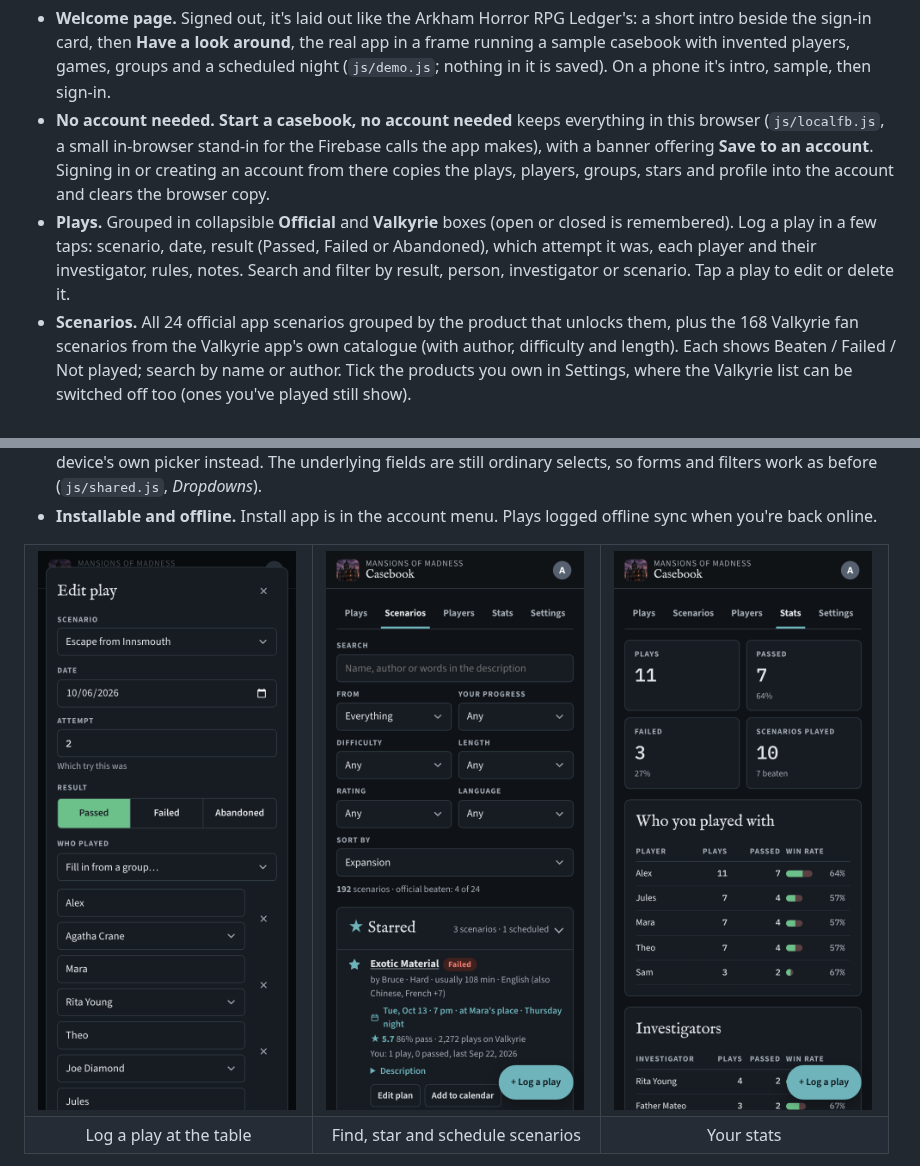
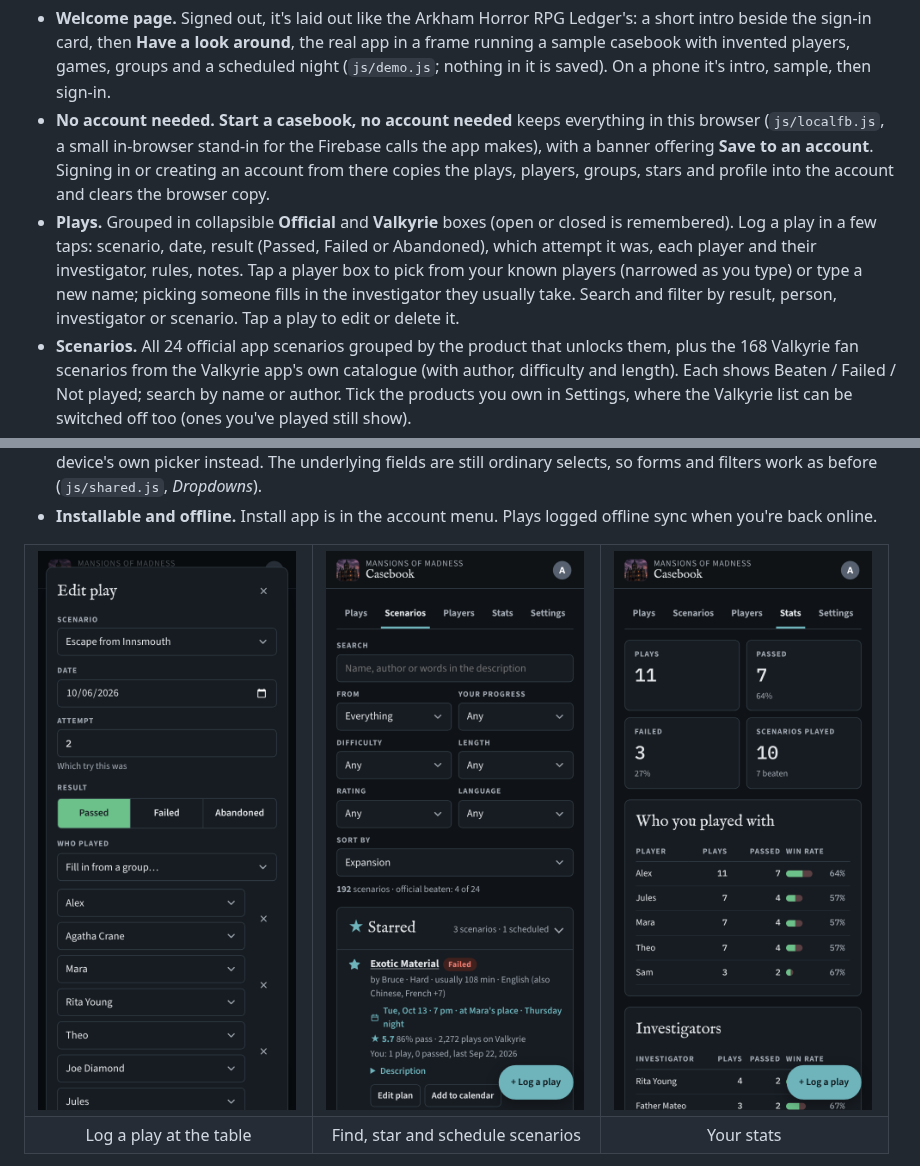
Before and after one commit to maniac782/momcasebook, a Markdown page: README.md, 2 parts joined by grey strips. Rendered like a GitHub page; pictures changed too: docs/screenshots/log-phone.png.

```diff
--- a/README.md
+++ b/README.md
@@ -14,7 +14,7 @@ This repo is the code behind the live site. It isn't packaged for running your o
 
 - **Welcome page.** Signed out, it's laid out like the Arkham Horror RPG Ledger's: a short intro beside the sign-in card, then **Have a look around**, the real app in a frame running a sample casebook with invented players, games, groups and a scheduled night (`js/demo.js`; nothing in it is saved). On a phone it's intro, sample, then sign-in.
 - **No account needed.** **Start a casebook, no account needed** keeps everything in this browser (`js/localfb.js`, a small in-browser stand-in for the Firebase calls the app makes), with a banner offering **Save to an account**. Signing in or creating an account from there copies the plays, players, groups, stars and profile into the account and clears the browser copy.
-- **Plays.** Grouped in collapsible **Official** and **Valkyrie** boxes (open or closed is remembered). Log a play in a few taps: scenario, date, result (Passed, Failed or Abandoned), which attempt it was, each player and their investigator, rules, notes. Search and filter by result, person, investigator or scenario. Tap a play to edit or delete it.
+- **Plays.** Grouped in collapsible **Official** and **Valkyrie** boxes (open or closed is remembered). Log a play in a few taps: scenario, date, result (Passed, Failed or Abandoned), which attempt it was, each player and their investigator, rules, notes. Tap a player box to pick from your known players (narrowed as you type) or type a new name; picking someone fills in the investigator they usually take. Search and filter by result, person, investigator or scenario. Tap a play to edit or delete it.
 - **Scenarios.** All 24 official app scenarios grouped by the product that unlocks them, plus the 168 Valkyrie fan scenarios from the Valkyrie app's own catalogue (with author, difficulty and length). Each shows Beaten / Failed / Not played; search by name or author. Tick the products you own in Settings, where the Valkyrie list can be switched off too (ones you've played still show).
 - **Official and Valkyrie scenarios only.** Every play is one of the 24 official scenarios or a Valkyrie scenario; custom scenarios can't be saved (the database rules enforce it). Imports match names automatically when they're sure ("Altered Fate" → Altered Fates, "Escape Innsmouth" → Escape from Innsmouth, noted on the play) and otherwise ask you to pick from the best guesses or skip those rows. Plays from older versions that named their own scenarios get a **Match them** prompt on the Plays tab.
 - **Official investigators only.** Each seat picks from the 40 Second Edition investigators (grouped by box) or Unknown; custom characters can't be saved, and the database rules enforce it. Imports map names like "Tommy" or "Ashcan Pete" to the official ones and leave anything else as Unknown (noted on the play). If older plays hold a non-official name, the Plays tab offers **Fix them**, with each name pre-matched to its official investigator.
```
Also changed, not shown: 5 other files.
